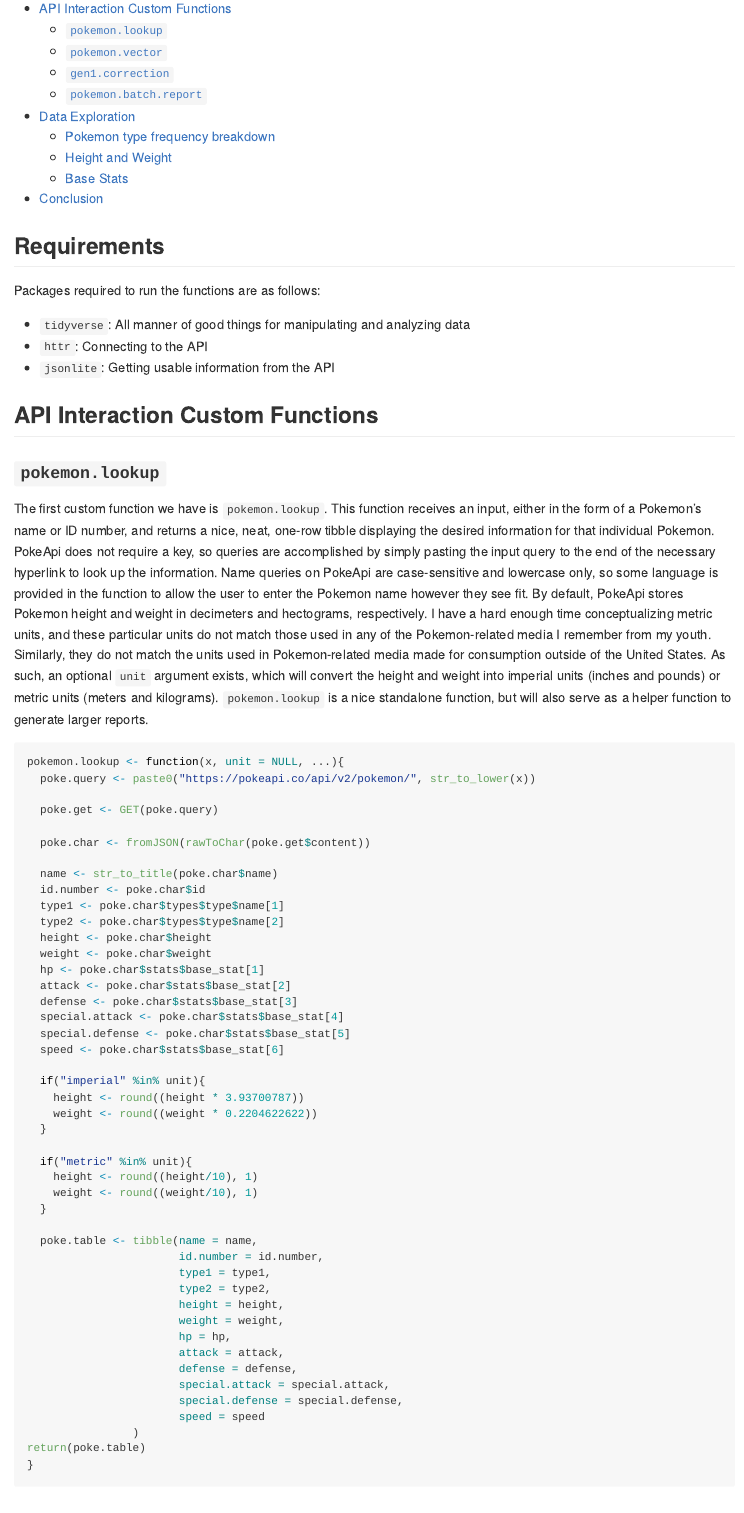
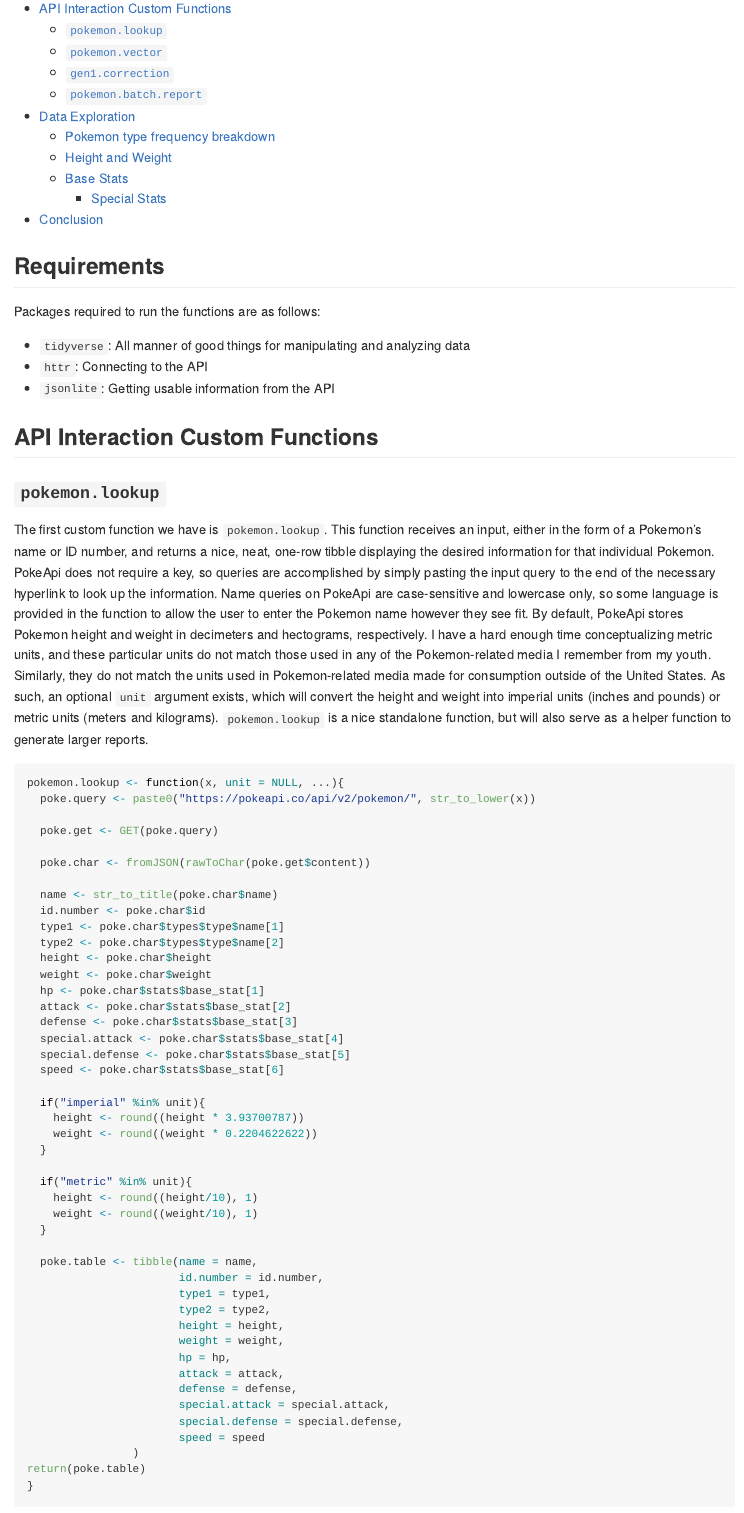
Before and after one commit to dadambro/project-1, an R Markdown document (Project-1.Rmd): the page in a window 1100 px wide, from 180 px down. Rendered offline with R 4.5, knitr and Pandoc, with nearby package versions; code that draws random numbers runs with fixed seeds of ours; some code elsewhere in the file could not run offline; long lines of code are wrapped.

Commit message:
Fixing table issues again, and minor TOC issue

````diff
--- a/Project-1.Rmd
+++ b/Project-1.Rmd
@@ -6,8 +6,7 @@
   github_document:
     html_preview: false
     toc: true
-    toc_depth: 3
-    df_print : tibble
+    toc_depth: 4
 ---
 
 ```{r setup, include=FALSE}
````
Also changed, not shown: README.md, README_files/figure-gfm/attack_boxplot-1.png, README_files/figure-gfm/attack_histogram-1.png, README_files/figure-gfm/delta_distance_barplot-1.png, README_files/figure-gfm/gen1_special_scatter-1.png, README_files/figure-gfm/split_special_scatter-1.png, README_files/figure-gfm/unnamed-chunk-1-1.png, README_files/figure-gfm/unnamed-chunk-2-1.png, README_files/figure-gfm/unnamed-chunk-3-1.png, README_files/figure-gfm/unnamed-chunk-4-1.png, README_files/figure-gfm/unnamed-chunk-5-1.png, README_files/figure-gfm/unnamed-chunk-6-1.png, README_files/figure-gfm/unnamed-chunk-7-1.png.
